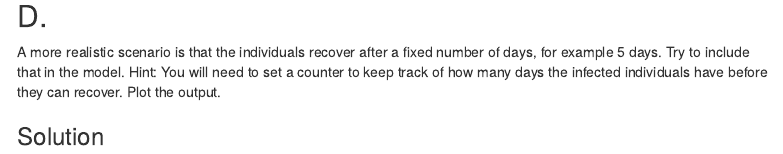
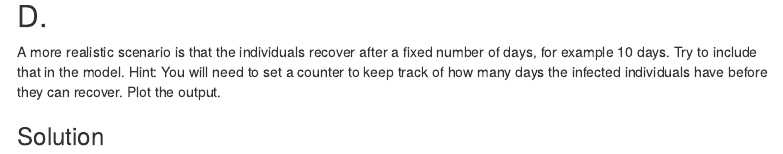
Before and after one commit to Yangfan0116/IPDM2022, an R Markdown document (Exercises/Exercise_2_Sim_InfectionDynamics.Rmd): the page in a window 1100 px wide, from 5860 px down. Rendered offline with R 4.5, knitr and Pandoc, with nearby package versions; menus at the side of the page are left out.

Commit message:
Update Exercise_2_Sim_InfectionDynamics.Rmd
exercise 2d: corrected text also to 10 days

```diff
--- a/Exercises/Exercise_2_Sim_InfectionDynamics.Rmd
+++ b/Exercises/Exercise_2_Sim_InfectionDynamics.Rmd
@@ -279,7 +279,7 @@ legend("right", text.col=c(3,2, 4), legend=c("Susceptible", "Infected", "Recover
 `r solution_end()`
 
 ## D.
-A more realistic scenario is that the individuals recover after a fixed number of days, for example 5 days. Try to include that in the model. Hint: You will need to set a counter to keep track of how many days the infected individuals have before they can recover. Plot the output.
+A more realistic scenario is that the individuals recover after a fixed number of days, for example 10 days. Try to include that in the model. Hint: You will need to set a counter to keep track of how many days the infected individuals have before they can recover. Plot the output.
 
 `r solution_start()`
 ### Solution
```
